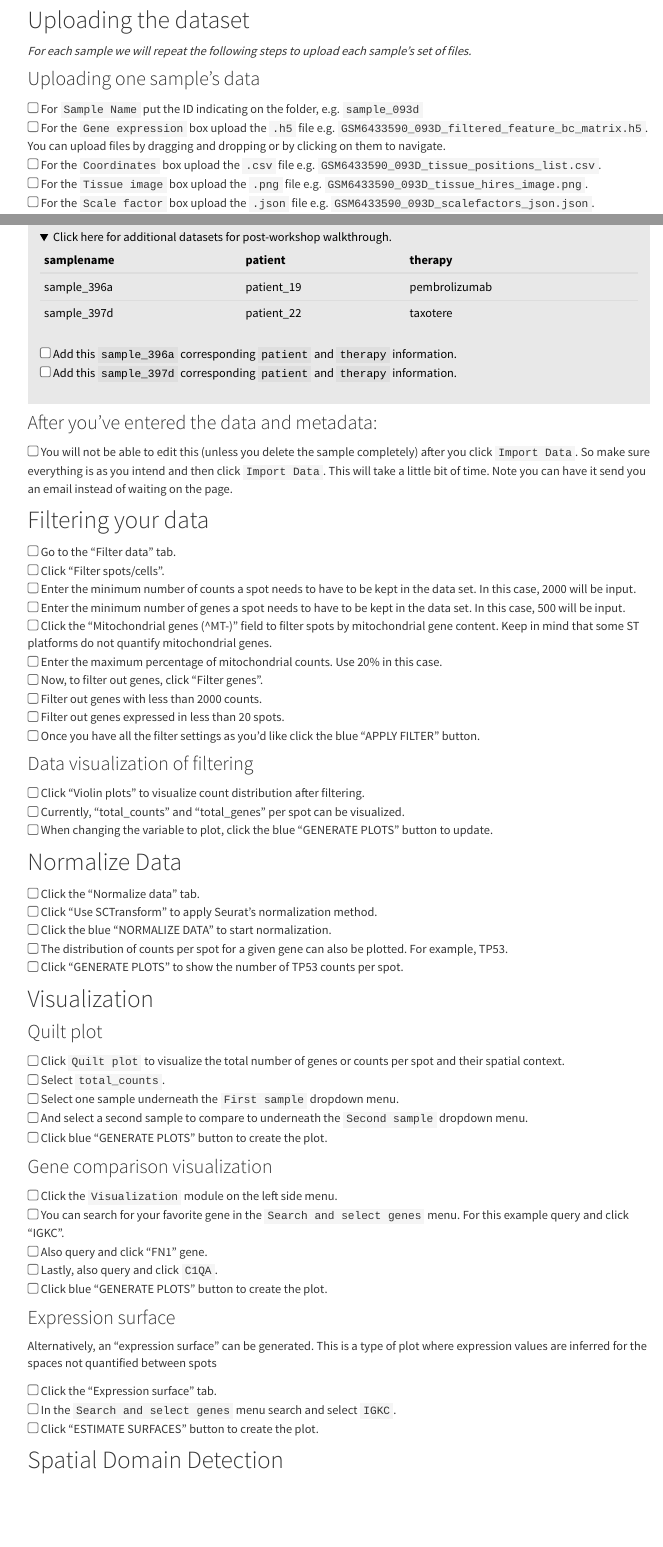
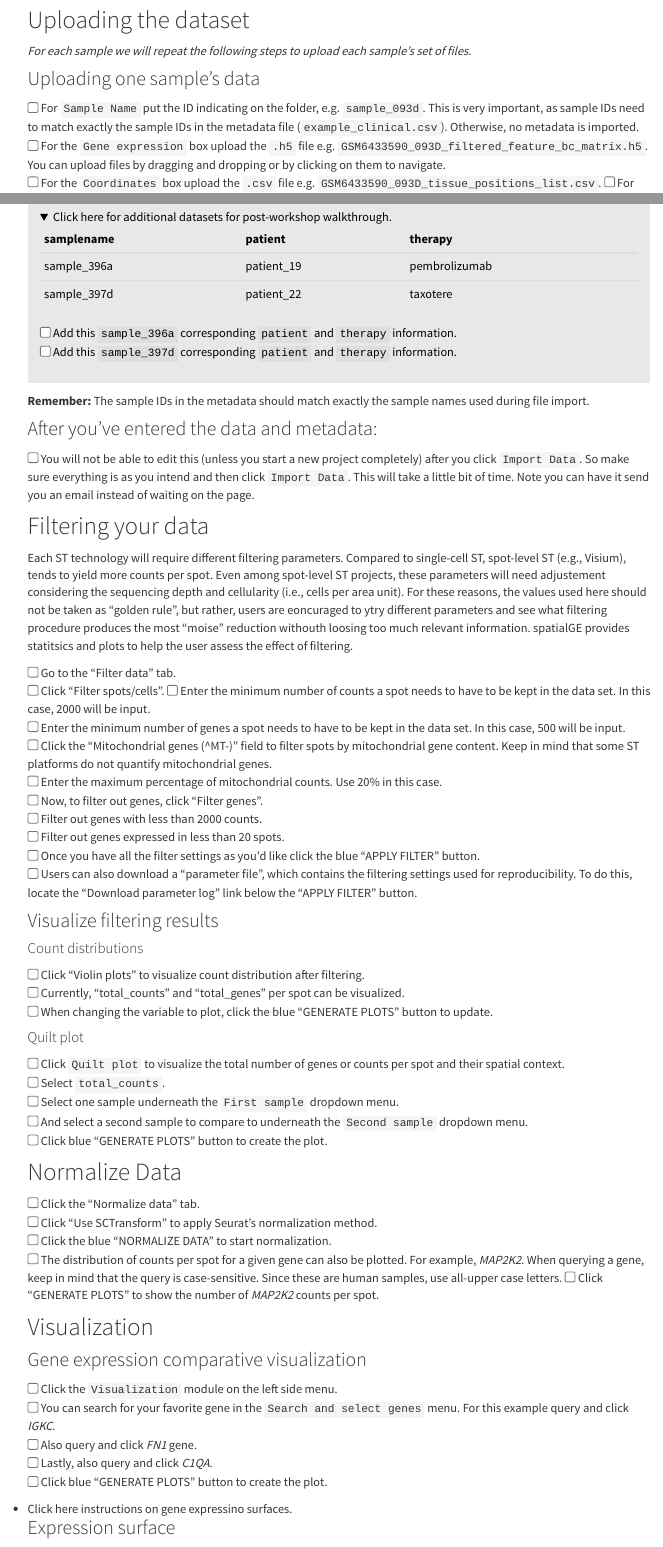
Before and after one commit to fhdsl/Moffitt_ITN_Workshop, an R Markdown document (st-activity-instructions.Rmd): the page in a window 1100 px wide, from 1460 px down before the commit and from 1350 px down after it, so that both start at the same text, and a second part further down, joined at a grey line. Rendered offline with R 4.5, knitr and Pandoc, with nearby package versions; folded parts are opened; menus at the side of the page are left out.

Commit message:
edits ST activity guide

```diff
--- /dev/null
+++ b/additional_activity-files_for_home/example_clinical.csv
@@ -0,0 +1,5 @@
+samplename,patient,therapy
+sample_093d,patient_12,none
+sample_396a,patient_19,pembrolizumab
+sample_396c,patient_20,adriamycin
+sample_397d,patient_22,taxotere
--- a/st-activity-instructions.Rmd
+++ b/st-activity-instructions.Rmd
@@ -72,11 +66,11 @@ _For each sample we will repeat the following steps to upload each sample's set
 
 ### Uploading one sample's data
 
-<input type="checkbox"> For `Sample Name` put the ID indicating on the folder, e.g. `sample_093d`
+<input type="checkbox"> For `Sample Name` put the ID indicating on the folder, e.g. `sample_093d`. This is very important, as sample IDs need to match exactly the sample IDs in the metadata file (`example_clinical.csv`). Otherwise, no metadata is imported.
 <input type="checkbox"> For the `Gene expression` box upload the `.h5` file e.g. `GSM6433590_093D_filtered_feature_bc_matrix.h5`. You can upload files by dragging and dropping or by clicking on them to navigate.
 <input type="checkbox"> For the `Coordinates` box upload the `.csv` file e.g. `GSM6433590_093D_tissue_positions_list.csv`.
 <input type="checkbox"> For the `Tissue image` box upload the `.png` file e.g. `GSM6433590_093D_tissue_hires_image.png`.
-<input type="checkbox"> For the `Scale factor` box upload the `.json` file e.g. `GSM6433590_093D_scalefactors_json.json`.
+<input type="checkbox"> For the `Scale factor` box upload the `.json` file e.g. `GSM6433590_093D_scalefactors_json.json`. The scaling factor file is output automatically by the `10X Space Ranger` pipeline, and contains information to approximate the size of the tissue image and the expression plots.
 
 <input type="checkbox"> Once the above steps are done click the green `Import Sample`.
 
@@ -127,11 +121,15 @@ You can reference the `example_clinical.csv` file's contents to add these data f
 
 ####
 
+__Remember:__ The sample IDs in the metadata should match exactly the sample names used during file import.
+
 ### After you've entered the data and metadata:
 
-<input type="checkbox">  You will not be able to edit this (unless you delete the sample completely) after you click `Import Data`. So make sure everything is as you intend and then click `Import Data`. This will take a little bit of time. Note you can have it send you an email instead of waiting on the page.
+<input type="checkbox">  You will not be able to edit this (unless you start a new project completely) after you click `Import Data`. So make sure everything is as you intend and then click `Import Data`. This will take a little bit of time. Note you can have it send you an email instead of waiting on the page.
 
 ## Filtering your data
+
+Each ST technology will require different filtering parameters. Compared to single-cell ST, spot-level ST (e.g., Visium), tends to yield more counts per spot. Even among spot-level ST projects, these parameters will need adjustement considering the sequencing depth and cellularity (i.e., cells per area unit). For these reasons, the values used here should not be taken as "golden rule", but rather, users are eoncuraged to ytry different parameters and see what filtering procedure produces the most "moise" reduction withouth loosing too much relevant information. spatialGE provides statitsics and plots to help the user assess the effect of filtering.
 
 <input type="checkbox"> Go to the "Filter data" tab.
 <input type="checkbox"> Click "Filter spots/cells".
@@ -143,25 +141,17 @@ You can reference the `example_clinical.csv` file's contents to add these data f
 <input type="checkbox"> Filter out genes with less than 2000 counts.
 <input type="checkbox"> Filter out genes expressed in less than 20 spots.
 <input type="checkbox"> Once you have all the filter settings as you'd like click the blue "APPLY FILTER" button.
+<input type="checkbox"> Users can also download a "parameter file", which contains the filtering settings used for reproducibility. To do this, locate the "Download parameter log" link below the "APPLY FILTER" button.
 
-### Data visualization of filtering
+### Visualize filtering results
+
+#### Count distributions
 
 <input type="checkbox"> Click "Violin plots" to visualize count distribution after filtering.
 <input type="checkbox"> Currently, "total_counts" and "total_genes" per spot can be visualized.
 <input type="checkbox"> When changing the variable to plot, click the blue "GENERATE PLOTS" button to update.
 
-## Normalize Data
-
-<input type="checkbox"> Click the "Normalize data" tab.
-<input type="checkbox"> Click "Use SCTransform" to apply Seurat's normalization method.
-<input type="checkbox"> Click the blue "NORMALIZE DATA" to start normalization.
-<input type="checkbox"> The distribution of counts per spot for a given gene can also be plotted. For example, TP53.
-<input type="checkbox"> Click "GENERATE PLOTS" to show the number of TP53 counts per spot.
-
-
-## Visualization
-
-### Quilt plot
+#### Quilt plot
 
 <input type="checkbox">  Click `Quilt plot` to visualize the total number of genes or counts per spot and their spatial context.
 <input type="checkbox"> Select `total_counts`.
@@ -169,14 +159,25 @@ You can reference the `example_clinical.csv` file's contents to add these data f
 <input type="checkbox"> And select a second sample to compare to underneath the `Second sample` dropdown menu.
 <input type="checkbox"> Click blue "GENERATE PLOTS" button to create the plot.
 
-### Gene comparison visualization
+## Normalize Data
+
+<input type="checkbox"> Click the "Normalize data" tab.
+<input type="checkbox"> Click "Use SCTransform" to apply Seurat's normalization method.
+<input type="checkbox"> Click the blue "NORMALIZE DATA" to start normalization.
+<input type="checkbox"> The distribution of counts per spot for a given gene can also be plotted. For example, _MAP2K2_. When querying a gene, keep in mind that the query is case-sensitive. Since these are human samples, use all-upper case letters.
+<input type="checkbox"> Click "GENERATE PLOTS" to show the number of _MAP2K2_ counts per spot.
+
+## Visualization
+
+### Gene expression comparative visualization
 
 <input type="checkbox"> Click the `Visualization` module on the left side menu.
-<input type="checkbox"> You can search for your favorite gene in the `Search and select genes` menu. For this example query and click "IGKC".
-<input type="checkbox"> Also query and click "FN1" gene.
-<input type="checkbox"> Lastly, also query and click `C1QA`.
+<input type="checkbox"> You can search for your favorite gene in the `Search and select genes` menu. For this example query and click _IGKC_.
+<input type="checkbox"> Also query and click _FN1_ gene.
+<input type="checkbox"> Lastly, also query and click _C1QA_.
 <input type="checkbox"> Click blue "GENERATE PLOTS" button to create the plot.
 
+</details><summary>Click here instructions on gene expressino surfaces.</summary>
 ### Expression surface
 
 Alternatively, an "expression surface" can be generated. This is a type of plot where expression values are inferred for the spaces not quantified between spots
```
Also changed, not shown: activity-files/README.txt, additional_activity-files_for_home/sample_396a/spatial/GSM6433617_396A_scalefactors_json.json (renamed from activity-files/sample_396a/spatial/GSM6433617_396A_scalefactors_json.json), additional_activity-files_for_home/sample_396a/spatial/GSM6433617_396A_tissue_positions_list.csv (renamed from activity-files/sample_396a/spatial/GSM6433617_396A_tissue_positions_list.csv), additional_activity-files_for_home/sample_397d/spatial/GSM6433623_397D_scalefactors_json.json (renamed from activity-files/sample_397d/spatial/GSM6433623_397D_scalefactors_json.json), additional_activity-files_for_home/sample_397d/spatial/GSM6433623_397D_tissue_positions_list.csv (renamed from activity-files/sample_397d/spatial/GSM6433623_397D_tissue_positions_list.csv), docs/activity-files/README.txt, docs/activity-files/example_clinical.csv, docs/additional_activity-files_for_home/example_clinical.csv (added), docs/additional_activity-files_for_home/sample_396a/spatial/GSM6433617_396A_scalefactors_json.json (renamed from docs/activity-files/sample_396a/spatial/GSM6433617_396A_scalefactors_json.json), docs/additional_activity-files_for_home/sample_396a/spatial/GSM6433617_396A_tissue_positions_list.csv (renamed from docs/activity-files/sample_396a/spatial/GSM6433617_396A_tissue_positions_list.csv), docs/additional_activity-files_for_home/sample_397d/spatial/GSM6433623_397D_scalefactors_json.json (renamed from docs/activity-files/sample_397d/spatial/GSM6433623_397D_scalefactors_json.json), docs/additional_activity-files_for_home/sample_397d/spatial/GSM6433623_397D_tissue_positions_list.csv (renamed from docs/activity-files/sample_397d/spatial/GSM6433623_397D_tissue_positions_list.csv), st-activity-instructions.Rmd (14 more changed lines), 12 other files.
